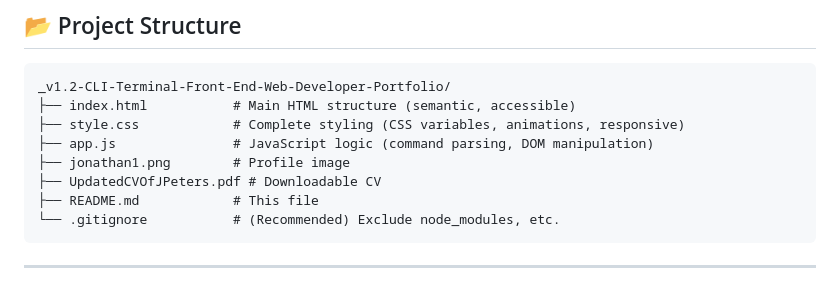
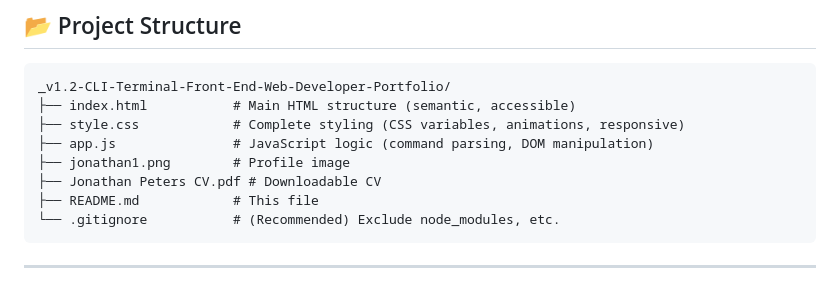
Before and after one commit to QMS85/_v1.2-CLI-Terminal-Front-End-Web-Developer-Portfolio, a Markdown page: README.md, the part around the change. GitHub-like rendering.

Commit message:
Update README.md
Edited/Updated README.md

````diff
--- a/README.md
+++ b/README.md
@@ -60,7 +60,7 @@ _v1.2-CLI-Terminal-Front-End-Web-Developer-Portfolio/
 ├── style.css            # Complete styling (CSS variables, animations, responsive)
 ├── app.js               # JavaScript logic (command parsing, DOM manipulation)
 ├── jonathan1.png        # Profile image
-├── UpdatedCVOfJPeters.pdf # Downloadable CV
+├── Jonathan Peters CV.pdf # Downloadable CV
 ├── README.md            # This file
 └── .gitignore           # (Recommended) Exclude node_modules, etc.
 ```
````
